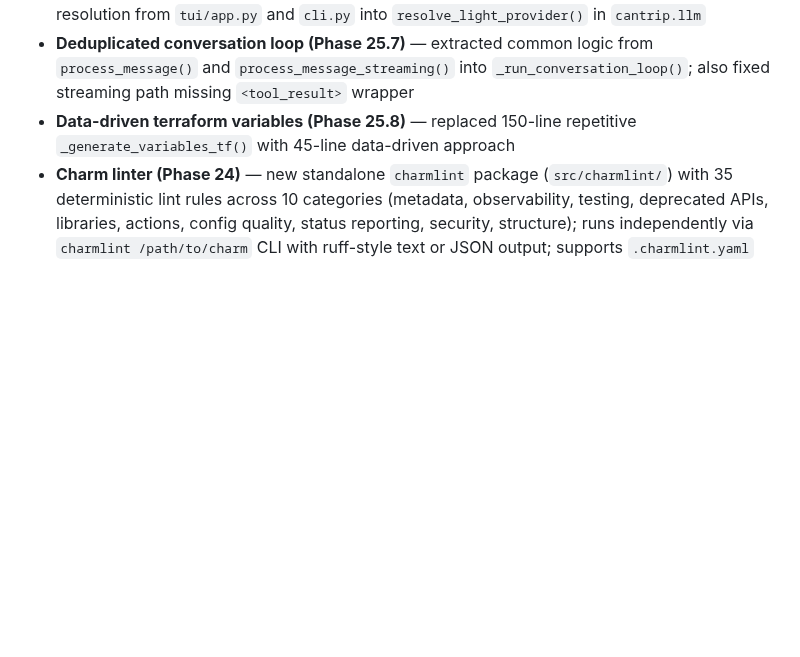
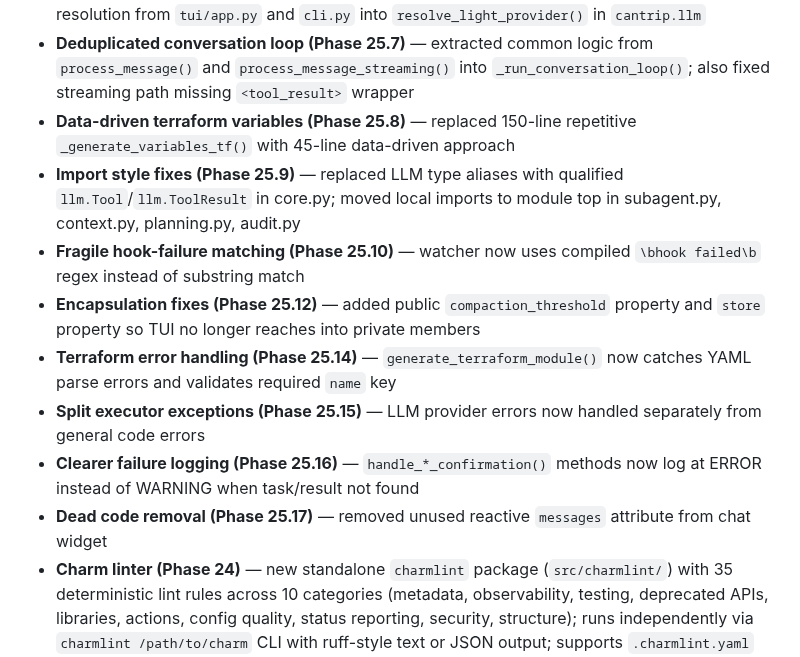
Before and after one commit to tonyandrewmeyer/cantrip, a Markdown page: CHANGELOG.md, the part around the change. GitHub-like rendering; blank space fills up the shorter version.

Commit message:
Update changelog with all Phase 25 changes
Co-Authored-By: Claude Opus 4.6 (1M context) <noreply@anthropic.com>

```diff
--- a/CHANGELOG.md
+++ b/CHANGELOG.md
@@ -19,6 +19,13 @@ All notable changes to Cantrip are documented here. This project is pre-1.0; onl
 - **Shared light provider resolution (Phase 25.6)** — extracted identical three-mode provider resolution from `tui/app.py` and `cli.py` into `resolve_light_provider()` in `cantrip.llm`
 - **Deduplicated conversation loop (Phase 25.7)** — extracted common logic from `process_message()` and `process_message_streaming()` into `_run_conversation_loop()`; also fixed streaming path missing `<tool_result>` wrapper
 - **Data-driven terraform variables (Phase 25.8)** — replaced 150-line repetitive `_generate_variables_tf()` with 45-line data-driven approach
+- **Import style fixes (Phase 25.9)** — replaced LLM type aliases with qualified `llm.Tool`/`llm.ToolResult` in core.py; moved local imports to module top in subagent.py, context.py, planning.py, audit.py
+- **Fragile hook-failure matching (Phase 25.10)** — watcher now uses compiled `\bhook failed\b` regex instead of substring match
+- **Encapsulation fixes (Phase 25.12)** — added public `compaction_threshold` property and `store` property so TUI no longer reaches into private members
+- **Terraform error handling (Phase 25.14)** — `generate_terraform_module()` now catches YAML parse errors and validates required `name` key
+- **Split executor exceptions (Phase 25.15)** — LLM provider errors now handled separately from general code errors
+- **Clearer failure logging (Phase 25.16)** — `handle_*_confirmation()` methods now log at ERROR instead of WARNING when task/result not found
+- **Dead code removal (Phase 25.17)** — removed unused reactive `messages` attribute from chat widget
 - **Charm linter (Phase 24)** — new standalone `charmlint` package (`src/charmlint/`) with 35 deterministic lint rules across 10 categories (metadata, observability, testing, deprecated APIs, libraries, actions, config quality, status reporting, security, structure); runs independently via `charmlint /path/to/charm` CLI with ruff-style text or JSON output; supports `.charmlint.yaml` config for per-rule severity overrides, category selection, and rule ignoring; zero Cantrip dependencies — only requires `pyyaml`; registered as `charmlint` console script in pyproject.toml; 58 unit tests covering all rules, config, linter engine, and CLI
 - **E2E integration tests (Phase 23.2)** — tests exercise real tools against the live Juju environment: `juju_status` against real controllers, file CRUD operations, preflight warm-up and multi-controller discovery, snap confinement copy behaviour, and session state persistence round-trips; tests skip gracefully when `juju` is unavailable
 - **Web UI integration graph (Phase 15.5)** — new `G` key overlay showing all deployed apps as status-coloured cards with unit breakdowns and a relations section; `R` refreshes, `Esc` closes; reuses the existing `/api/juju-status` endpoint
```
Also changed, not shown: ROADMAP.md (+1 -1 lines).
